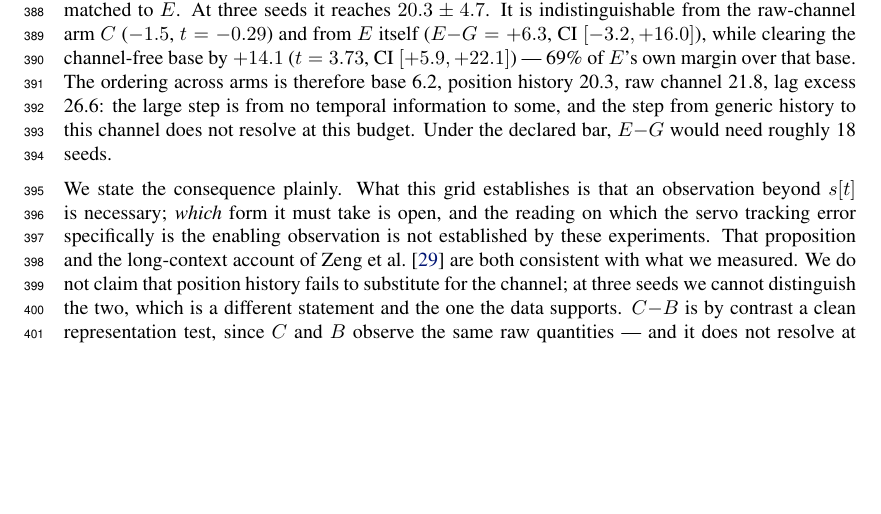
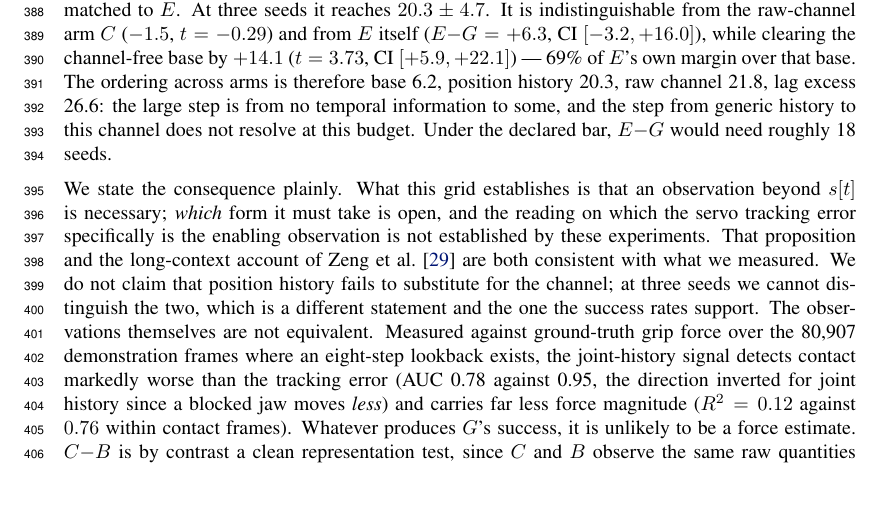
Before and after one commit to luaiabuelsamen/so101-bench, a LaTeX paper (paper/main.tex): part of page 11 of 18 before the commit and part of page 11 of 19 after it, cut so that both start at the same text, the shorter picture padded with empty space. Compiled offline with pdfLaTeX.

Commit message:
Limitations: report the measured signal asymmetry, at the corrected size
The section conceded only that G and C are indistinguishable at three seeds.
True, but weaker than the evidence: what each observation CONTAINS does not
depend on seed count.

Two sessions disagreed on the magnitude and the disagreement was definitional.
Resolved by exchanging definitions rather than numbers: the AUC used absolute
values, the R^2 used signed. Absolute for both is correct -- a network sees the
raw signal and can take a magnitude itself, so it is the fairer upper bound on
what is linearly extractable, and it is the number less favourable to the
argument it supports.

Every figure recomputed here on one consistent masked set: 80,907 frames where
an eight-step lookback exists (83,147 total minus 280 episodes x 8), 33,224 in
contact. Joint history AUC 0.78 inverted, force R^2 0.12; tracking error AUC
0.95, R^2 0.76.

'Carries essentially no force magnitude' is withdrawn -- that was the signed
figure, R^2 0.006, and it implied a ninetyfold gap where the honest one is
sixfold. 'Carries far less' is what the data supports.

Also dropped a forward-looking clause about crush-scored tasks: at sixfold rather
than ninetyfold it is a weaker extrapolation, and the crush screen already
failed, so pointing at it would read as reaching.

Co-Authored-By: Claude Fable 5 <noreply@anthropic.com>

```diff
--- a/paper/main.tex
+++ b/paper/main.tex
@@ -758,8 +758,15 @@ enabling observation is not established by these experiments. That
 proposition and the long-context account of \citet{zeng2026revisiting} are
 both consistent with what we measured. We do not claim that position
 history fails to substitute for the channel; at three seeds we cannot
-distinguish the two, which is a different statement and the one the data
-supports.
+distinguish the two, which is a different statement and the one the
+success rates support. The observations themselves are not equivalent.
+Measured against ground-truth grip force over the 80,907 demonstration
+frames where an eight-step lookback exists, the joint-history signal
+detects contact markedly worse than the tracking error (AUC 0.78 against
+0.95, the direction inverted for joint history since a blocked jaw moves
+\emph{less}) and carries far less force magnitude ($R^2 = 0.12$ against
+$0.76$ within contact frames). Whatever produces $G$'s success, it is
+unlikely to be a force estimate.
 $C{-}B$ is by contrast a clean representation test, since $C$ and $B$ observe
 the same raw quantities --- and it does not resolve at our seed budget
 ($+8.0$, $t = 1.44$). The decomposition is exact:
```
